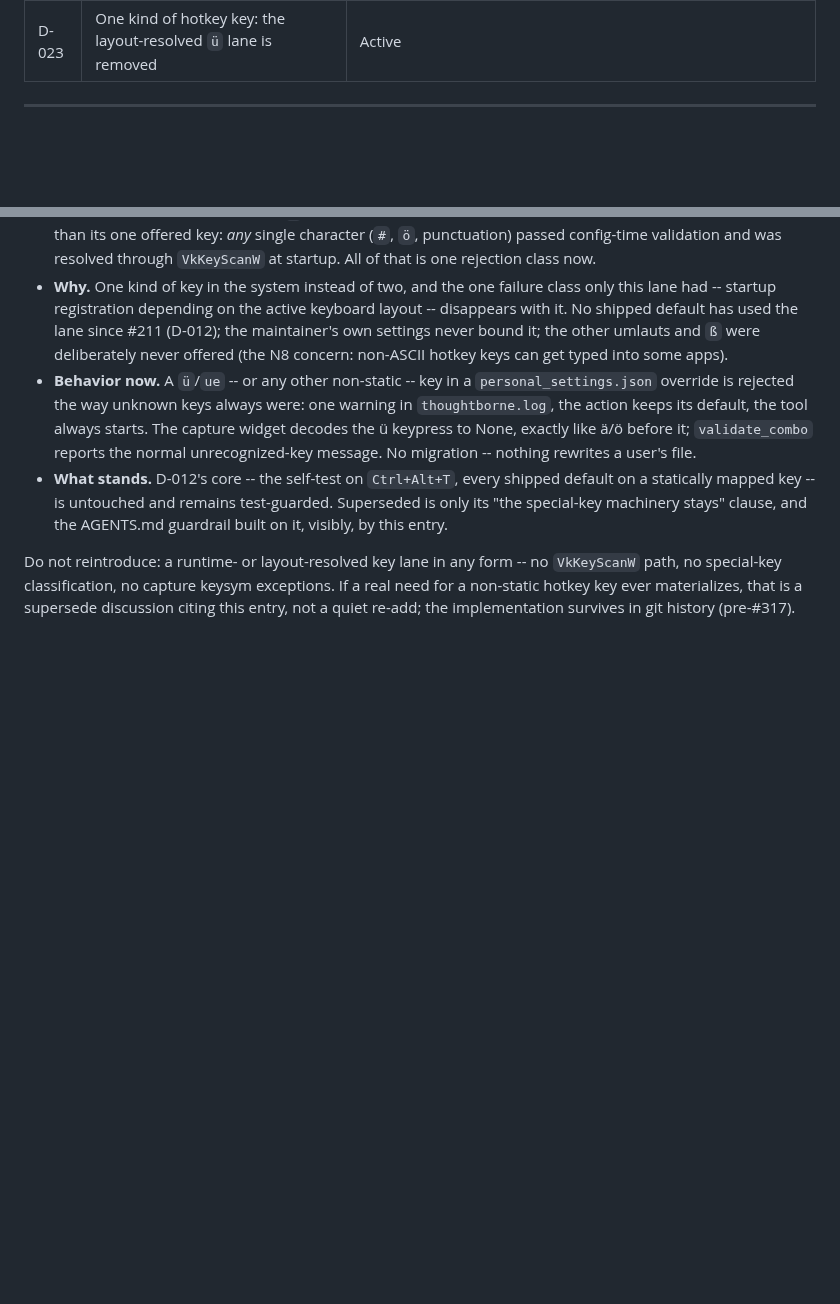
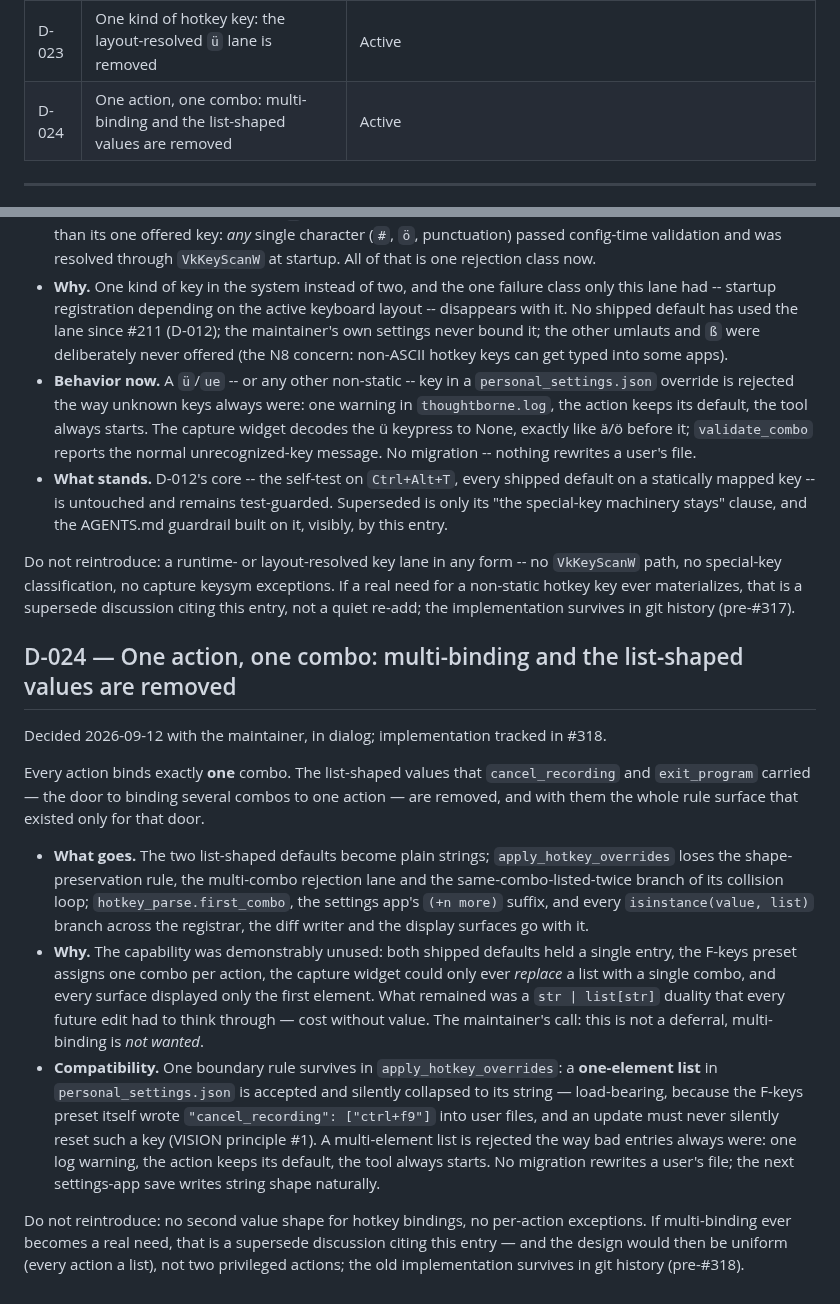
Before and after one commit to timwessels/thoughtborne-windows, a Markdown page: DECISIONS.md, 2 parts joined by grey strips. Drawn GitHub-style; blank space fills up the shorter version.

Commit message:
Record D-024: one action, one combo (#318)
Co-Authored-By: Claude Fable 5 <noreply@anthropic.com>
Claude-Session: https://claude.ai/code/session_01W32uyipHPuztEcMbtXyojX

```diff
--- a/DECISIONS.md
+++ b/DECISIONS.md
@@ -40,6 +40,7 @@ extended, narrowed, reversed or retired. The entries themselves stay the detail.
 | D-021 | A checkout names its commit; an installed copy shows the release number alone | Active; extended 2026-09-10 (#306) — a `--dev` test build's suffix travels inside the files, so an installed copy can carry one |
 | D-022 | Mouse buttons are not hotkeys here; the supported route is an external remapper | Active |
 | D-023 | One kind of hotkey key: the layout-resolved `ü` lane is removed | Active |
+| D-024 | One action, one combo: multi-binding and the list-shaped values are removed | Active |
 
 ---
 
@@ -1695,3 +1696,39 @@ Do not reintroduce: a runtime- or layout-resolved key lane in any form -- no
 If a real need for a non-static hotkey key ever materializes, that is a supersede
 discussion citing this entry, not a quiet re-add; the implementation survives in
 git history (pre-#317).
+
+## D-024 — One action, one combo: multi-binding and the list-shaped values are removed
+
+Decided 2026-09-12 with the maintainer, in dialog; implementation tracked in #318.
+
+Every action binds exactly **one** combo. The list-shaped values that
+`cancel_recording` and `exit_program` carried — the door to binding several
+combos to one action — are removed, and with them the whole rule surface that
+existed only for that door.
+
+- **What goes.** The two list-shaped defaults become plain strings;
+  `apply_hotkey_overrides` loses the shape-preservation rule, the multi-combo
+  rejection lane and the same-combo-listed-twice branch of its collision loop;
+  `hotkey_parse.first_combo`, the settings app's `(+n more)` suffix, and every
+  `isinstance(value, list)` branch across the registrar, the diff writer and the
+  display surfaces go with it.
+- **Why.** The capability was demonstrably unused: both shipped defaults held a
+  single entry, the F-keys preset assigns one combo per action, the capture
+  widget could only ever *replace* a list with a single combo, and every surface
+  displayed only the first element. What remained was a `str | list[str]`
+  duality that every future edit had to think through — cost without value. The
+  maintainer's call: this is not a deferral, multi-binding is *not wanted*.
+- **Compatibility.** One boundary rule survives in `apply_hotkey_overrides`: a
+  **one-element list** in `personal_settings.json` is accepted and silently
+  collapsed to its string — load-bearing, because the F-keys preset itself wrote
+  `"cancel_recording": ["ctrl+f9"]` into user files, and an update must never
+  silently reset such a key (VISION principle #1). A multi-element list is
+  rejected the way bad entries always were: one log warning, the action keeps
+  its default, the tool always starts. No migration rewrites a user's file; the
+  next settings-app save writes string shape naturally.
+
+Do not reintroduce: no second value shape for hotkey bindings, no per-action
+exceptions. If multi-binding ever becomes a real need, that is a supersede
+discussion citing this entry — and the design would then be uniform (every
+action a list), not two privileged actions; the old implementation survives in
+git history (pre-#318).
```
